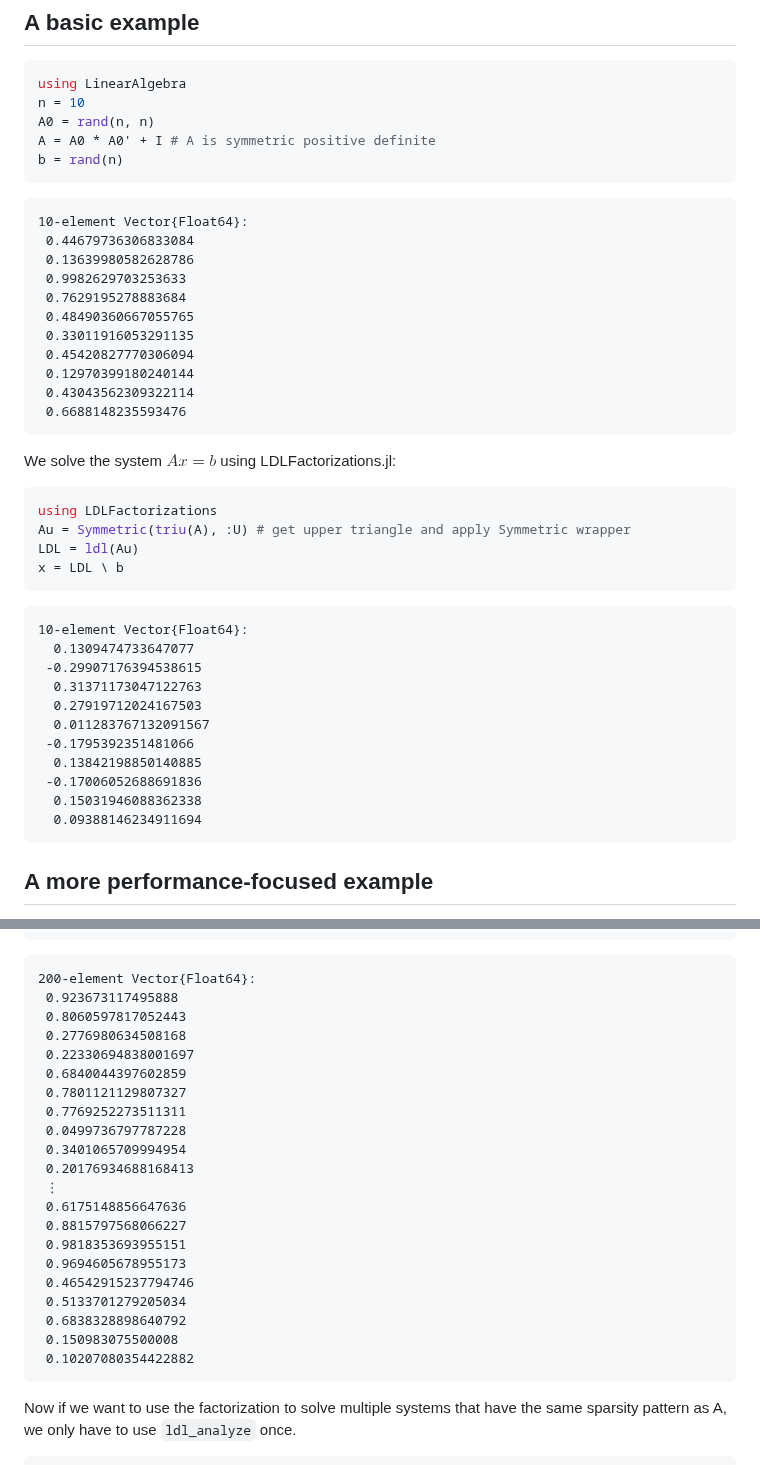
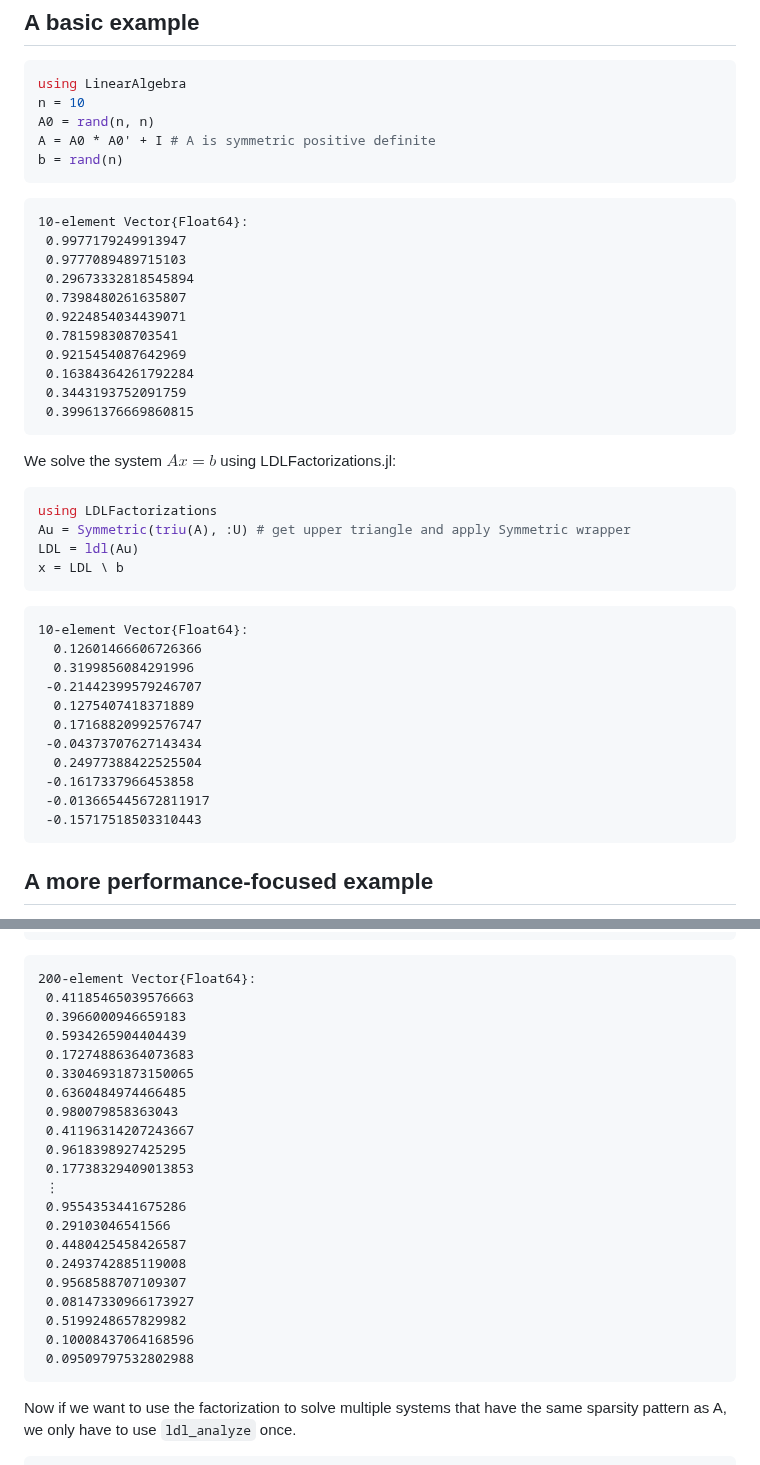
Before and after one commit to JuliaSmoothOptimizers/JSOTutorials.jl, a Markdown page: introduction-to-ldlfactorizations/index.md, 2 parts joined by grey strips. Rendered like a GitHub page.

````diff
--- a/introduction-to-ldlfactorizations/index.md
+++ b/introduction-to-ldlfactorizations/index.md
@@ -36,16 +36,16 @@ b = rand(n)
 
 ```
 10-element Vector{Float64}:
- 0.44679736306833084
- 0.13639980582628786
- 0.9982629703253633
- 0.7629195278883684
- 0.48490360667055765
- 0.33011916053291135
- 0.45420827770306094
- 0.12970399180240144
- 0.43043562309322114
- 0.6688148235593476
+ 0.9977179249913947
+ 0.9777089489715103
+ 0.29673332818545894
+ 0.7398480261635807
+ 0.9224854034439071
+ 0.781598308703541
+ 0.9215454087642969
+ 0.16384364261792284
+ 0.3443193752091759
+ 0.39961376669860815
 ```
 
 
@@ -63,16 +63,16 @@ x = LDL \ b
 
 ```
 10-element Vector{Float64}:
-  0.1309474733647077
- -0.29907176394538615
-  0.31371173047122763
-  0.27919712024167503
-  0.011283767132091567
- -0.1795392351481066
-  0.13842198850140885
- -0.17006052688691836
-  0.15031946088362338
-  0.09388146234911694
+  0.12601466606726366
+  0.3199856084291996
+ -0.21442399579246707
+  0.1275407418371889
+  0.17168820992576747
+ -0.04373707627143434
+  0.24977388422525504
+ -0.1617337966453858
+ -0.013665445672811917
+ -0.15717518503310443
 ```
 
 
@@ -96,26 +96,26 @@ b = rand(2 * n)
 
 ```
 200-element Vector{Float64}:
- 0.923673117495888
- 0.8060597817052443
- 0.2776980634508168
- 0.22330694838001697
- 0.6840044397602859
- 0.7801121129807327
- 0.7769252273511311
- 0.0499736797787228
- 0.3401065709994954
- 0.20176934688168413
+ 0.41185465039576663
+ 0.3966000946659183
+ 0.5934265904404439
+ 0.17274886364073683
+ 0.33046931873150065
+ 0.6360484974466485
+ 0.980079858363043
+ 0.41196314207243667
+ 0.9618398927425295
+ 0.17738329409013853
  ⋮
- 0.6175148856647636
- 0.8815797568066227
- 0.9818353693955151
- 0.9694605678955173
- 0.46542915237794746
- 0.5133701279205034
- 0.6838328898640792
- 0.150983075500008
- 0.10207080354422882
+ 0.9554353441675286
+ 0.29103046541566
+ 0.4480425458426587
+ 0.2493742885119008
+ 0.9568588707109307
+ 0.08147330966173927
+ 0.5199248657829982
+ 0.10008437064168596
+ 0.09509797532802988
 ```
 
 
````
Also changed, not shown: other parts of introduction-to-ldlfactorizations/index.md (+87 -39 lines).
